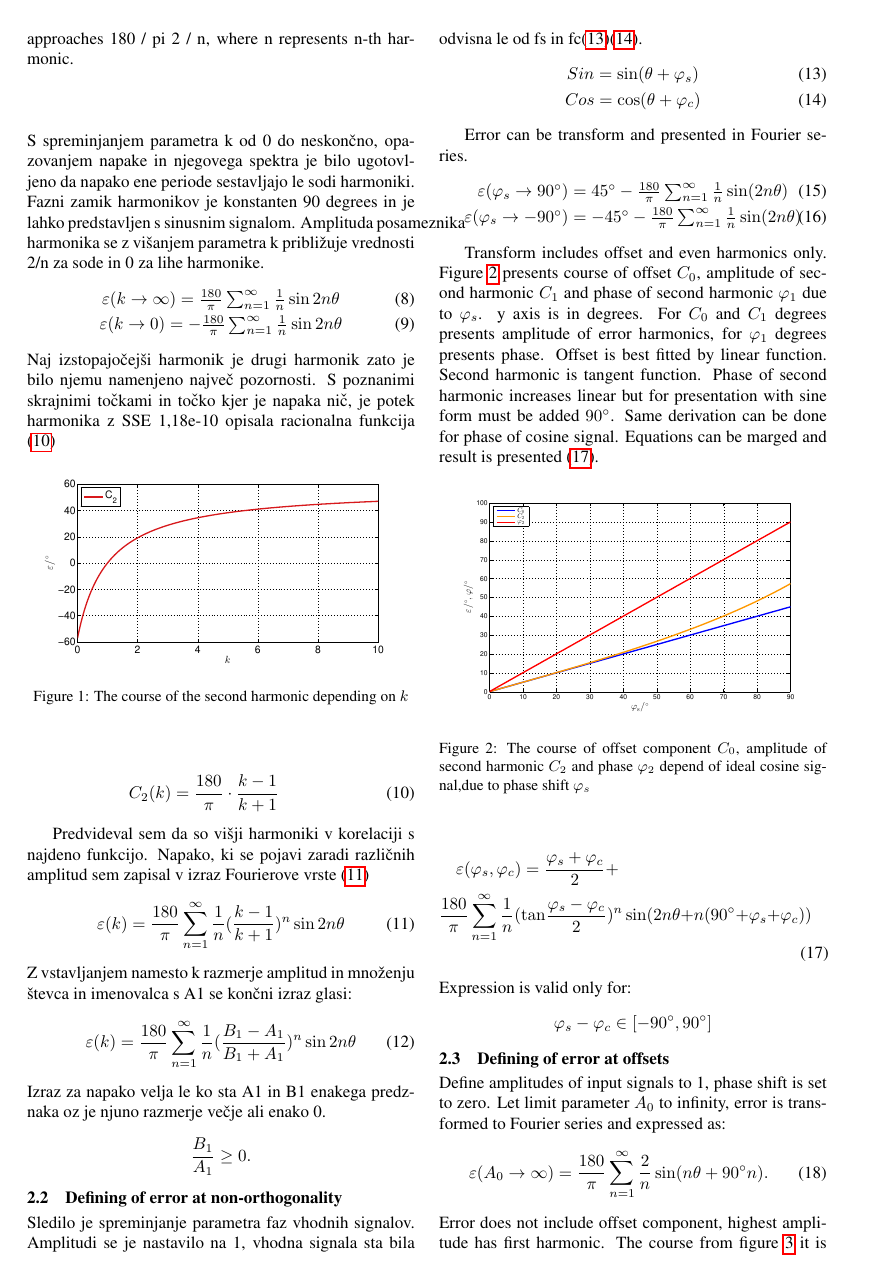
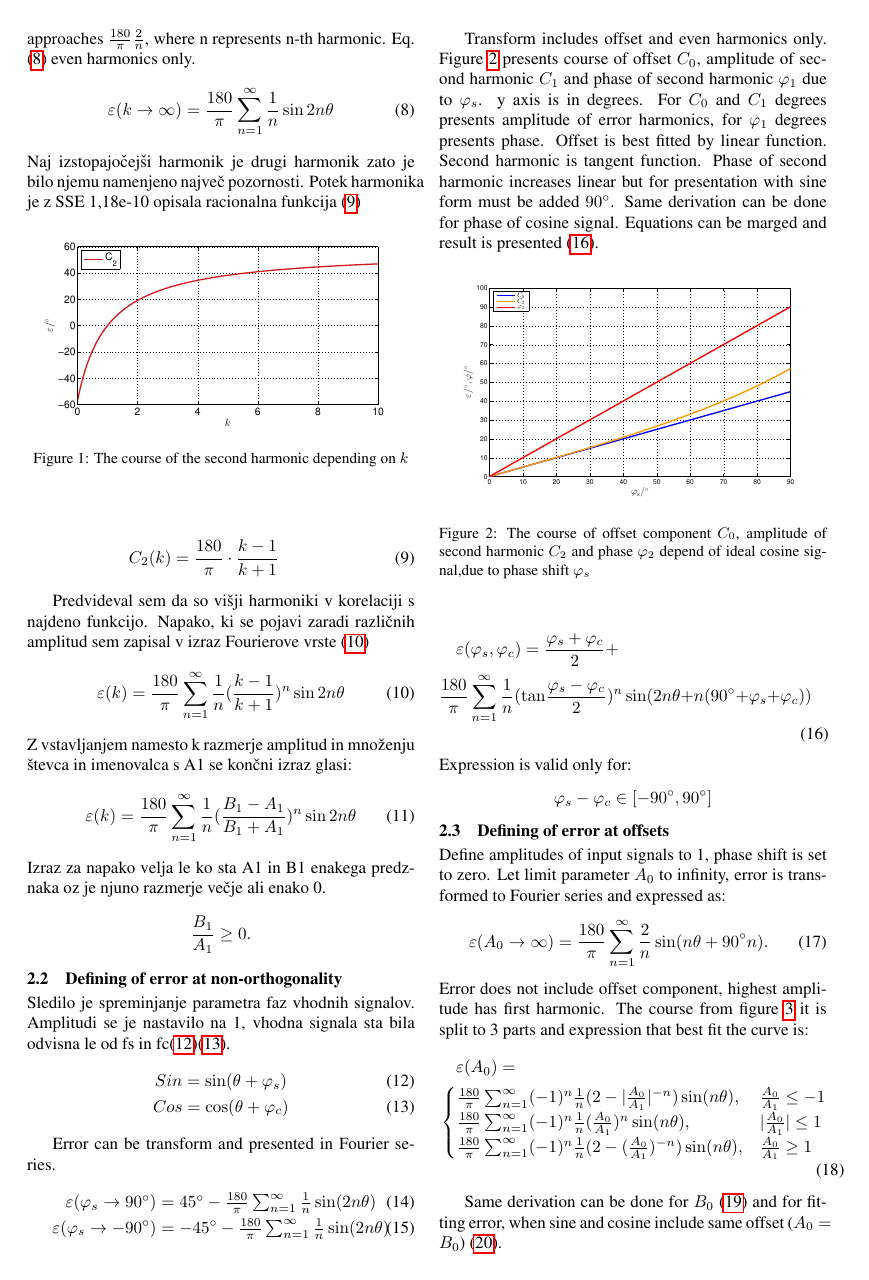
Before and after one commit to mitja1357/ERK2018, a LaTeX paper (erk_english/erk.tex): page 2 of 4. The pictures show the PDF file erk_english/erk.pdf that the author committed with the source.

Commit message:
popravil mail, uredil reference odstranil limite proti 0

```diff
--- a/erk_english/erk.tex
+++ b/erk_english/erk.tex
@@ -75,25 +75,22 @@ In this case amplitude and phase of each harmonic approaches to a limit value.
 The course of the amplitude and phase in dependence on the changing parameter was approximated by a function that best suited numerical waveform obtained from the error spectrum. By knowing the limit value to which each amplitude and phase approaches, the set of functions has decreased. We were searching for the best approximation with polynomials, rational functions, trigonometric and cyclometric functions. The best approximation was sought using the minimum squares method.
 
 \subsection{Defining of error at different amplitudes}
-In the first case we observed the dependence of error on the different amplitudes of the input signals. The output of the atan2 function is determined by the eq. (1)  and (2) quotient. Since only the ratio of the amplitudes of the input signals needs to be preserved, we multiplied both signals by 1 / A1. Taking into account only the amplitudes in (1) and (2), inputs are:
+In the first case we observed the dependence of error on the different amplitudes of the input signals. The output of the atan2 function is determined by the eq. (\ref{equ:def_sin}) and (\ref{equ:def_cos}) quotient. Since only the ratio of the amplitudes of the input signals needs to be preserved, we multiplied both signals by $\frac{1}{A_1}$. Taking into account only the amplitudes in (\ref{equ:def_sin}) and (\ref{equ:def_cos}), inputs are:
 	\begin{eqnarray}
 	\label{equ:def_sin_ama}
 	&Sin = k \sin(\theta),\\
 	\label{equ:def_cos_amp}
 	&Cos =\cos(\theta),
 	\end{eqnarray}
-where k represents B1 / A1.
+where $k$ represents $\frac{B_1}{A_1}$.
 
-By varying the parameter k from 0 to infinity, we found that the error specter consists of even harmonics only. We also observed that phase shift didn't change. When k approaches infinity, the amplitude of harmonics approaches 180 / pi 2 / n, where n represents n-th harmonic.
-\\ \\ \\ \\
-S spreminjanjem parametra k od 0 do neskončno, opazovanjem napake in njegovega spektra je bilo ugotovljeno da napako ene periode sestavljajo le sodi harmoniki. Fazni zamik harmonikov je konstanten 90 degrees in je lahko predstavljen s sinusnim signalom. Amplituda posameznika harmonika se z višanjem parametra k približuje vrednosti 2/n za sode in 0 za lihe harmonike.
-\begin{eqnarray}
+By varying the parameter k from 0 to infinity, we found that the error specter consists of even harmonics only. We also observed that phase shift didn't change. When k approaches infinity, the amplitude of harmonics approaches $\frac{180}{\pi}\frac{2}{n}$, where n represents n-th harmonic. Eq. (\ref{equ:lim_amp_vrsta}) even harmonics only.
+\begin{equation}
 \label{equ:lim_amp_vrsta}
-&\varepsilon(k \rightarrow \infty) = \frac{180}{\pi}\sum_{n=1}^{\infty}\frac{1}{n} \sin 2 n \theta\\
-&\varepsilon(k \rightarrow 0) = -\frac{180}{\pi}\sum_{n=1}^{\infty}\frac{1}{n} \sin 2 n \theta
-\end{eqnarray}
+\varepsilon(k \rightarrow \infty) = \frac{180}{\pi}\sum_{n=1}^{\infty}\frac{1}{n} \sin 2 n \theta
+\end{equation}
 Naj izstopajočejši harmonik je drugi harmonik zato je bilo njemu namenjeno največ pozornosti.
-S poznanimi skrajnimi točkami in točko kjer je napaka nič, je potek harmonika z SSE 1,18e-10 opisala racionalna funkcija (\ref{equ:drugi_har})
+Potek harmonika je z SSE 1,18e-10 opisala racionalna funkcija (\ref{equ:drugi_har})
 
 \begin{figure}[!htb]
 	\begin{center}
```
Also changed, not shown: erk_english/erk.pdf, erk_english/erk.tex (2 more changed lines), 1 other file.
